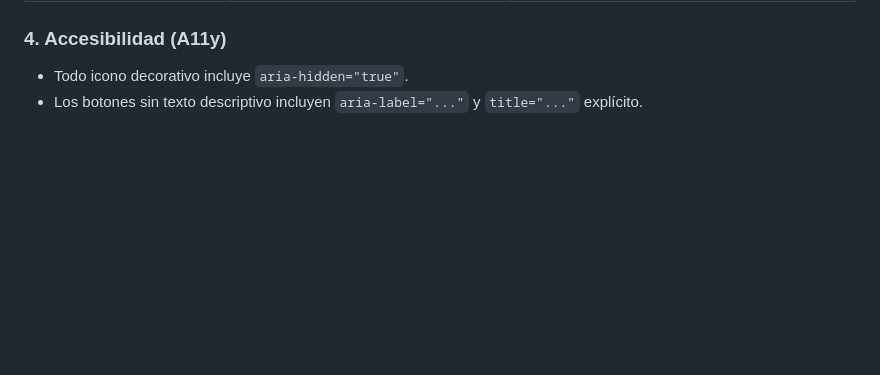
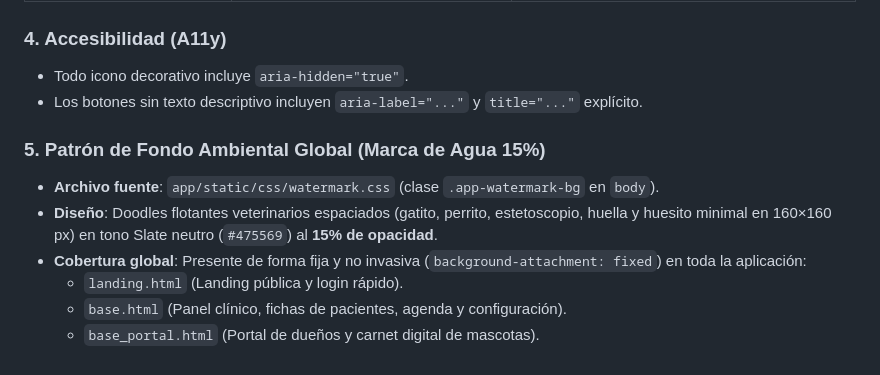
Before and after one commit to Layfom22/sherekepet-app, a Markdown page: README.md, the part around the change. Rendered like a GitHub page; blank space fills up the shorter version.

Commit message:
docs: documentar estandar de patron de fondo ambiental en README

```diff
--- a/README.md
+++ b/README.md
@@ -181,3 +181,11 @@ SherekePet utiliza **exclusivamente [Lucide Icons](https://lucide.dev/)** para g
 ### 4. Accesibilidad (A11y)
 - Todo icono decorativo incluye `aria-hidden="true"`.
 - Los botones sin texto descriptivo incluyen `aria-label="..."` y `title="..."` explícito.
+
+### 5. Patrón de Fondo Ambiental Global (Marca de Agua 15%)
+- **Archivo fuente**: `app/static/css/watermark.css` (clase `.app-watermark-bg` en `body`).
+- **Diseño**: Doodles flotantes veterinarios espaciados (gatito, perrito, estetoscopio, huella y huesito minimal en 160×160 px) en tono Slate neutro (`#475569`) al **15% de opacidad**.
+- **Cobertura global**: Presente de forma fija y no invasiva (`background-attachment: fixed`) en toda la aplicación:
+  - `landing.html` (Landing pública y login rápido).
+  - `base.html` (Panel clínico, fichas de pacientes, agenda y configuración).
+  - `base_portal.html` (Portal de dueños y carnet digital de mascotas).
```
